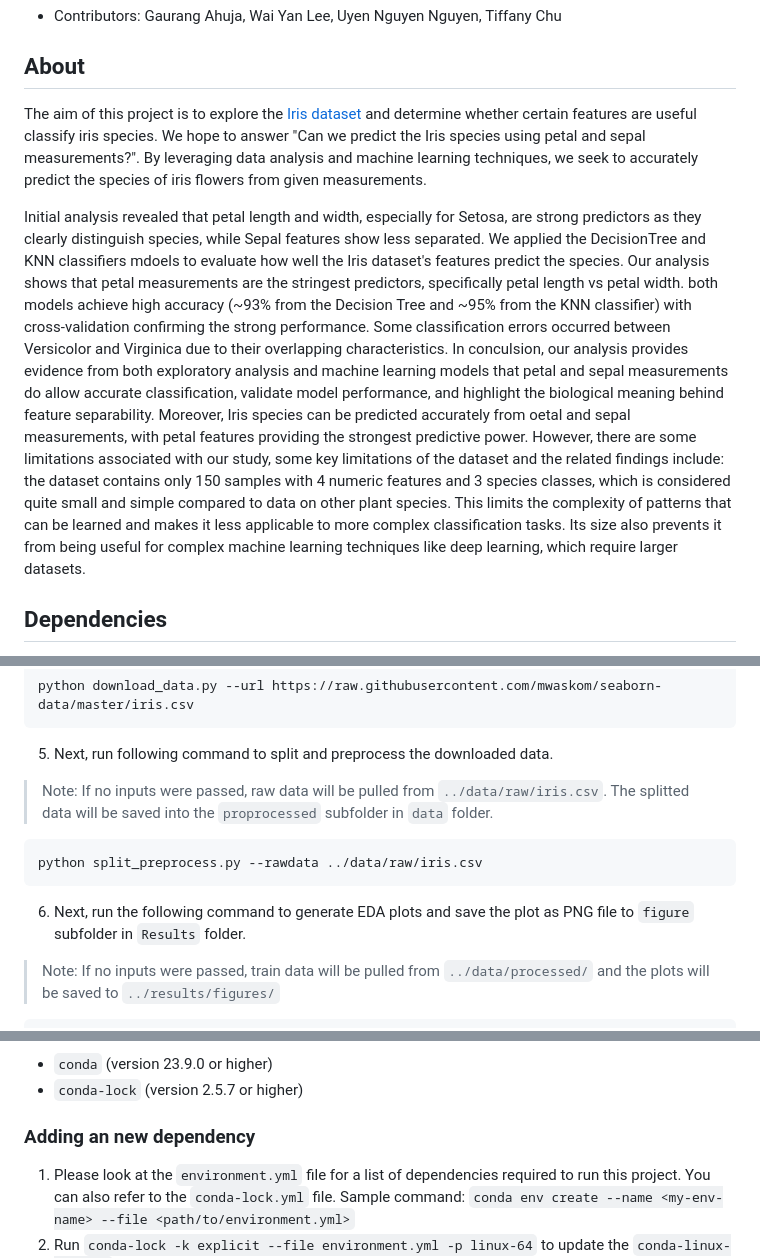
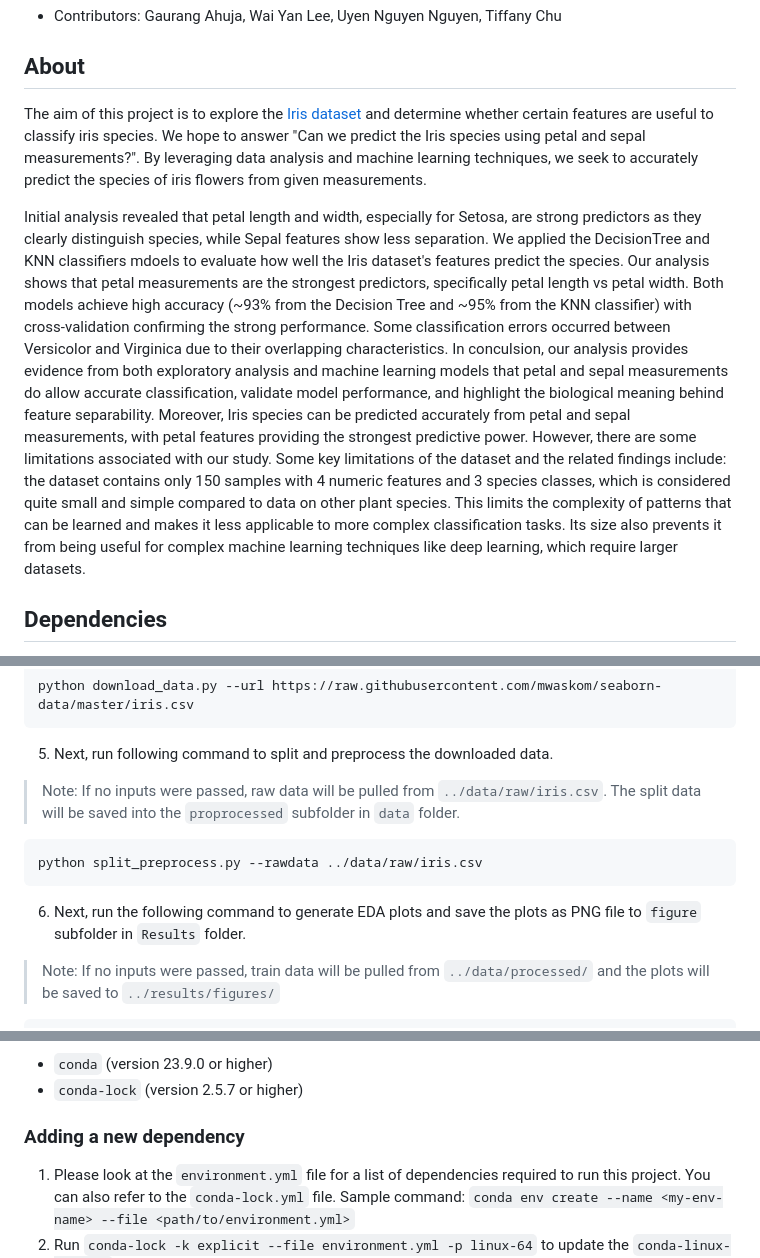
Before and after one commit to tiffchu/group28, a Markdown page: README.md, 3 parts joined by grey strips. GitHub-like rendering.

````diff
--- a/README.md
+++ b/README.md
@@ -2,11 +2,11 @@
 - Contributors: Gaurang Ahuja, Wai Yan Lee, Uyen Nguyen Nguyen, Tiffany Chu
 
 ## About
-The aim of this project is to explore the [Iris dataset](https://archive.ics.uci.edu/dataset/53/iris) and determine whether certain features are useful classify iris species. We hope to answer "Can we predict the Iris species using petal and sepal measurements?". By leveraging data analysis and machine learning techniques, we seek to accurately predict the species of iris flowers from given measurements.
+The aim of this project is to explore the [Iris dataset](https://archive.ics.uci.edu/dataset/53/iris) and determine whether certain features are useful to classify iris species. We hope to answer "Can we predict the Iris species using petal and sepal measurements?". By leveraging data analysis and machine learning techniques, we seek to accurately predict the species of iris flowers from given measurements.
 
-Initial analysis revealed that petal length and width, especially for Setosa, are strong predictors as they clearly distinguish species, while Sepal features show less separated. We applied the DecisionTree and KNN classifiers mdoels to evaluate how well the Iris dataset's features predict the species. Our analysis shows that petal measurements are the stringest predictors, specifically petal length vs petal width.
-both models achieve high accuracy (~93% from the Decision Tree and ~95% from the KNN classifier) with cross-validation confirming the strong performance. Some classification errors occurred between Versicolor and Virginica due to their overlapping characteristics. In conculsion, our analysis provides evidence from both exploratory analysis and machine learning models that petal and sepal measurements do allow accurate classification, validate model performance, and highlight the biological meaning behind feature separability. Moreover, Iris species can be predicted accurately from oetal and sepal measurements, with petal features providing the strongest predictive power.
-However, there are some limitations associated with our study, some key limitations of the dataset and the related findings include: the dataset contains only 150 samples with 4 numeric features and 3 species classes, which is considered quite small and simple compared to data on other plant species. This limits the complexity of patterns that can be learned and makes it less applicable to more complex classification tasks. Its size also prevents it from being useful for complex machine learning techniques like deep learning, which require larger datasets.
+Initial analysis revealed that petal length and width, especially for Setosa, are strong predictors as they clearly distinguish species, while Sepal features show less separation. We applied the DecisionTree and KNN classifiers mdoels to evaluate how well the Iris dataset's features predict the species. Our analysis shows that petal measurements are the strongest predictors, specifically petal length vs petal width.
+Both models achieve high accuracy (~93% from the Decision Tree and ~95% from the KNN classifier) with cross-validation confirming the strong performance. Some classification errors occurred between Versicolor and Virginica due to their overlapping characteristics. In conculsion, our analysis provides evidence from both exploratory analysis and machine learning models that petal and sepal measurements do allow accurate classification, validate model performance, and highlight the biological meaning behind feature separability. Moreover, Iris species can be predicted accurately from petal and sepal measurements, with petal features providing the strongest predictive power.
+However, there are some limitations associated with our study. Some key limitations of the dataset and the related findings include: the dataset contains only 150 samples with 4 numeric features and 3 species classes, which is considered quite small and simple compared to data on other plant species. This limits the complexity of patterns that can be learned and makes it less applicable to more complex classification tasks. Its size also prevents it from being useful for complex machine learning techniques like deep learning, which require larger datasets.
 
 ## Dependencies
 - [Docker](https://www.docker.com/)
@@ -63,12 +63,12 @@ python download_data.py --url https://raw.githubusercontent.com/mwaskom/seaborn-
 ```
 
 5. Next, run following command to split and preprocess the downloaded data.
-> Note: If no inputs were passed, raw data will be pulled from `../data/raw/iris.csv`. The splitted data will be saved into the `proprocessed` subfolder in `data` folder.
+> Note: If no inputs were passed, raw data will be pulled from `../data/raw/iris.csv`. The split data will be saved into the `proprocessed` subfolder in `data` folder.
 ```
 python split_preprocess.py --rawdata ../data/raw/iris.csv
 ```
 
-6. Next, run the following command to generate EDA plots and save the plot as PNG file to `figure` subfolder in `Results` folder.
+6. Next, run the following command to generate EDA plots and save the plots as PNG file to `figure` subfolder in `Results` folder.
 > Note: If no inputs were passed, train data will be pulled from `../data/processed/` and the plots will be saved to `../results/figures/`
 ```
 python eda.py --training-data ../data/processed/iris_train.csv --plot-to ../results/figures/
@@ -85,7 +85,7 @@ type `Cntrl` + `C` in the terminal where you launched the container, and then ty
 - `conda` (version 23.9.0 or higher)
 - `conda-lock` (version 2.5.7 or higher)
 
-### Adding an new dependency
+### Adding a new dependency
 1. Please look at the `environment.yml` file for a list of dependencies required to run this project. You can also refer to the `conda-lock.yml` file.
 Sample command: `conda env create --name <my-env-name> --file <path/to/environment.yml>`
 2. Run `conda-lock -k explicit --file environment.yml -p linux-64` to update the `conda-linux-64.lock` file.
````
